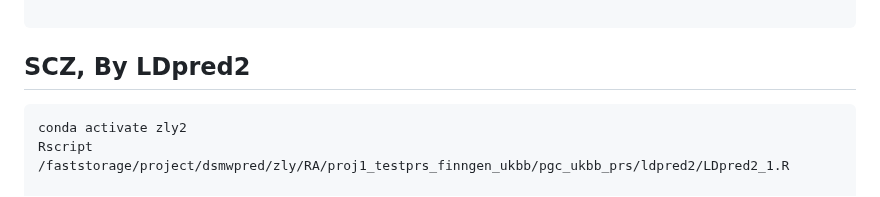
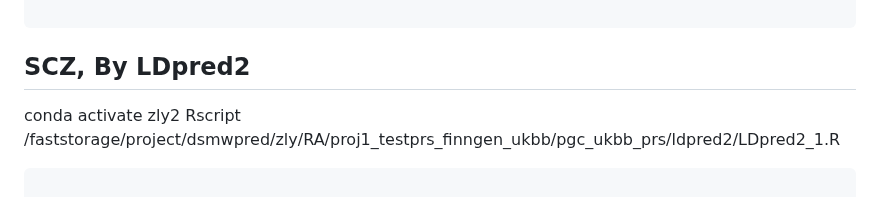
Before and after one commit to KirakiraZLY/RA, a Markdown page: Commands/commands_Week13.md, the part around the change. Rendered like a GitHub page.

````diff
--- a/Commands/commands_Week13.md
+++ b/Commands/commands_Week13.md
@@ -259,9 +259,10 @@ sbatch PGC3_SCZ_wave3.european.autosome.megaprs.bayesr.jackknife.sh
 
 ## SCZ, By LDpred2
 
-```python
 conda activate zly2
 Rscript /faststorage/project/dsmwpred/zly/RA/proj1_testprs_finngen_ukbb/pgc_ukbb_prs/ldpred2/LDpred2_1.R
+
+```python
 
 echo "#"'!'"/bin/bash
 #SBATCH --mem 16G
````
